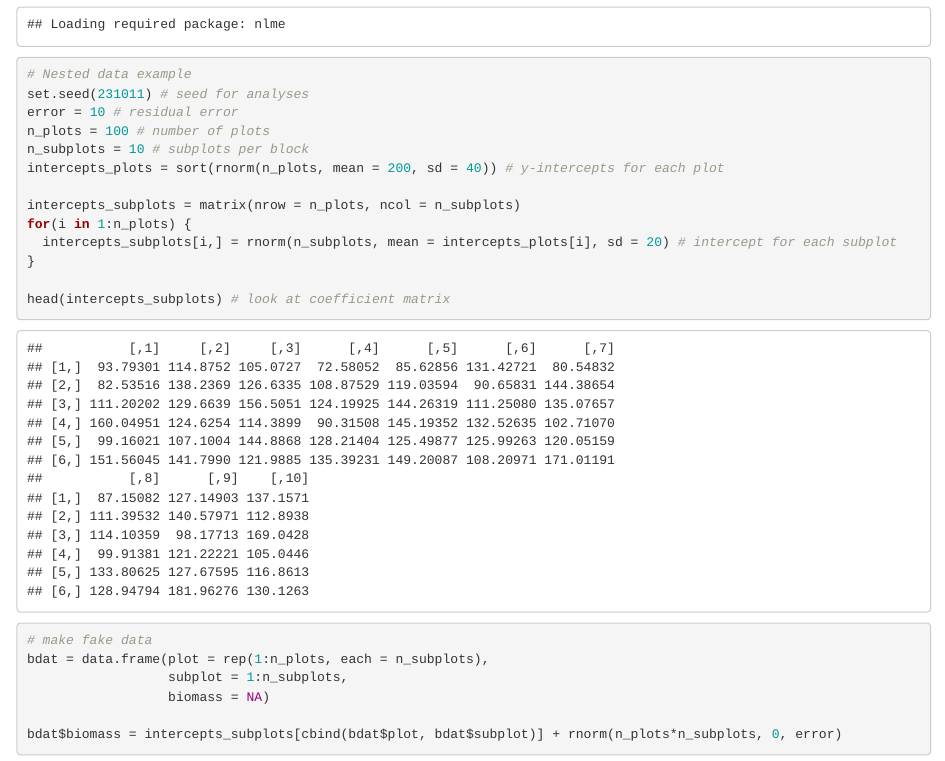
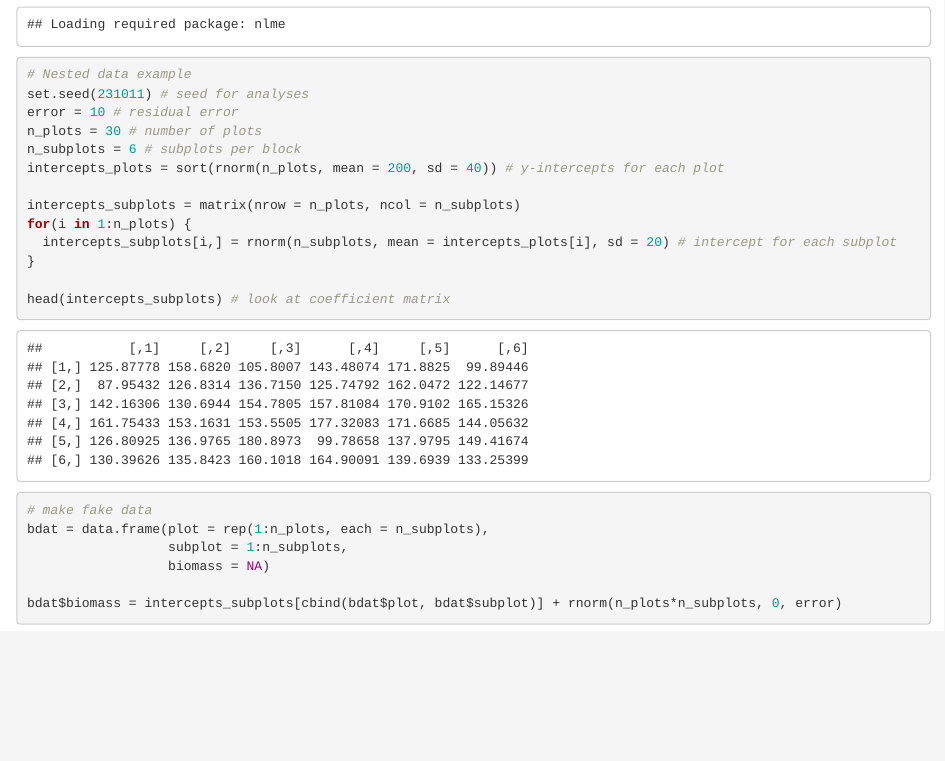
Before and after one commit to adamtclark/BayesModellingUG, an R Markdown document (meetings/K4/BayesStats_04.Rmd): the page in a window 1100 px wide, from 310 px down. The pictures show the output file meetings/K4/BayesStats_04.html that the author committed with the source, opened offline.

Commit message:
updated script

```diff
--- a/meetings/K4/BayesStats_04.Rmd
+++ b/meetings/K4/BayesStats_04.Rmd
@@ -17,8 +17,8 @@ require(nlme)
 # Nested data example
 set.seed(231011) # seed for analyses
 error = 10 # residual error
-n_plots = 100 # number of plots
-n_subplots = 10 # subplots per block
+n_plots = 30 # number of plots
+n_subplots = 6 # subplots per block
 intercepts_plots = sort(rnorm(n_plots, mean = 200, sd = 40)) # y-intercepts for each plot
 
 intercepts_subplots = matrix(nrow = n_plots, ncol = n_subplots)
```
Also changed, not shown: meetings/K3/make_dataset1.R (+1 -1 lines), meetings/K4/BayesStats_04.html.
